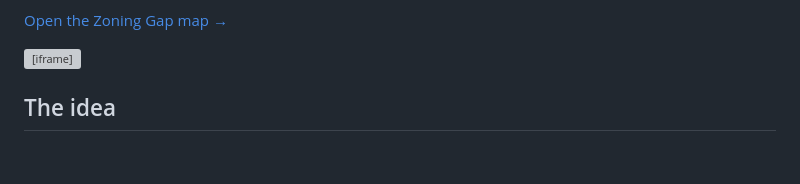
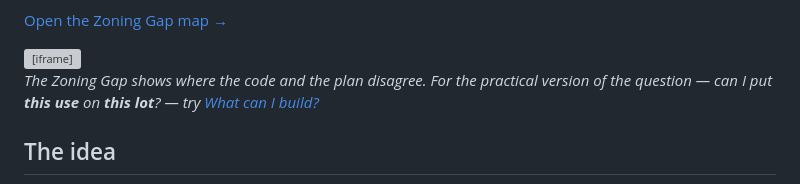
Before and after one commit to JTompk/indyimby-site, a Markdown page: content/pages/zoning-gap.md, the part around the change. GitHub-like rendering; blank space fills up the shorter version; grey boxes are pictures that could not be loaded.

Commit message:
Enhance zoning-gap.md with additional information
Added a note about the Zoning Gap and a link to the 'What can I build?' tool.

```diff
--- a/content/pages/zoning-gap.md
+++ b/content/pages/zoning-gap.md
@@ -9,6 +9,10 @@ Marion County, and lets you ask it about any address.
 <p><a class="btn solid" href="https://map.indyimby.com/gap.html" style="display:inline-block;background:#231f20;color:#fcb81f;padding:12px 20px;text-decoration:none;font-weight:700;border:2px solid #231f20">Open the Zoning Gap map →</a></p>
 
 <iframe src="https://map.indyimby.com/gap.html" title="The Zoning Gap — interactive map" loading="lazy" style="width:100%;height:520px;border:3px solid #231f20"></iframe>
+
+*The Zoning Gap shows where the code and the plan disagree. For the
+practical version of the question — can I put **this use** on **this
+lot**? — try [What can I build?](https://map.indyimby.com/build.html)*
 
 ## The idea
 
```
